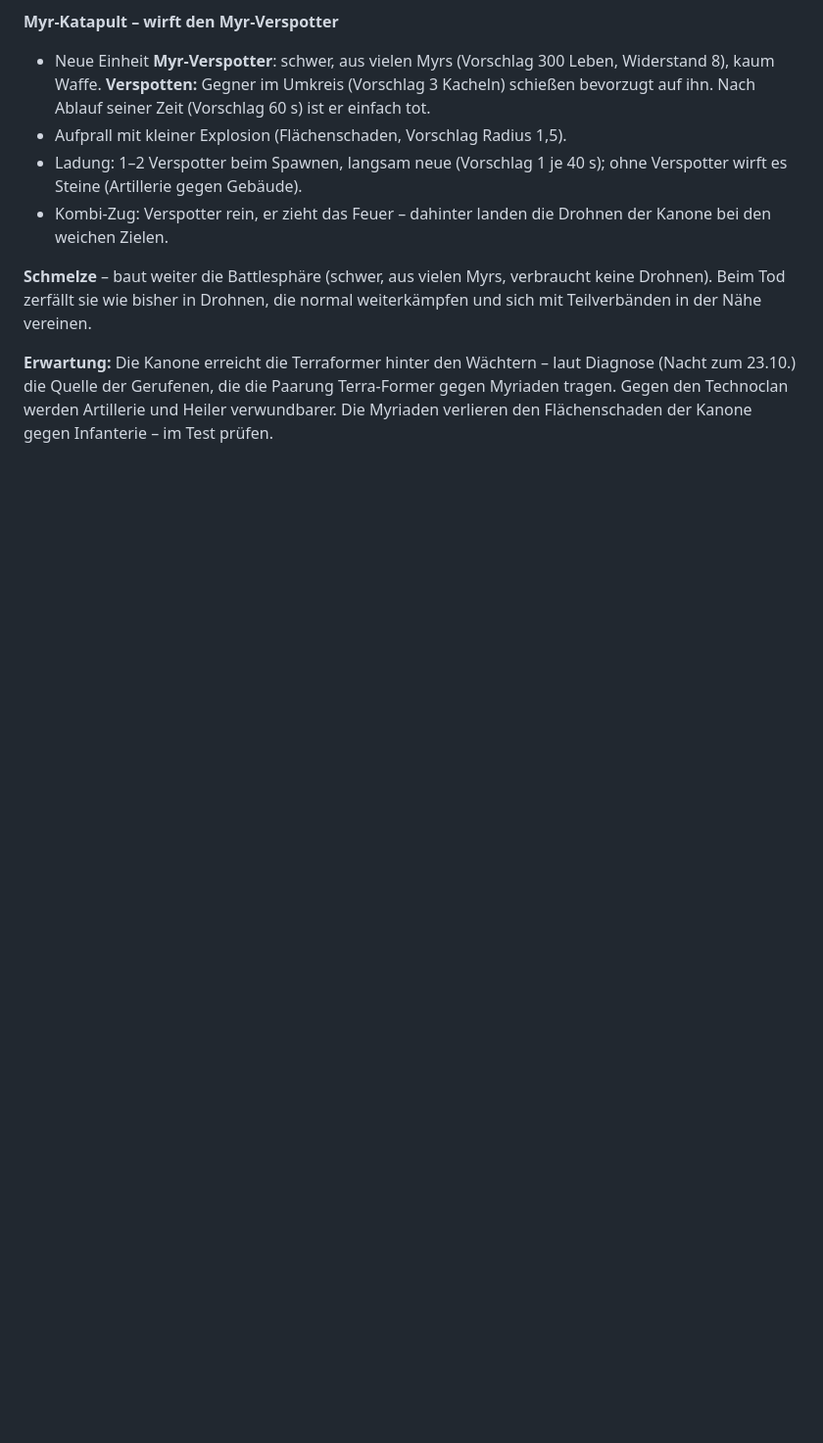
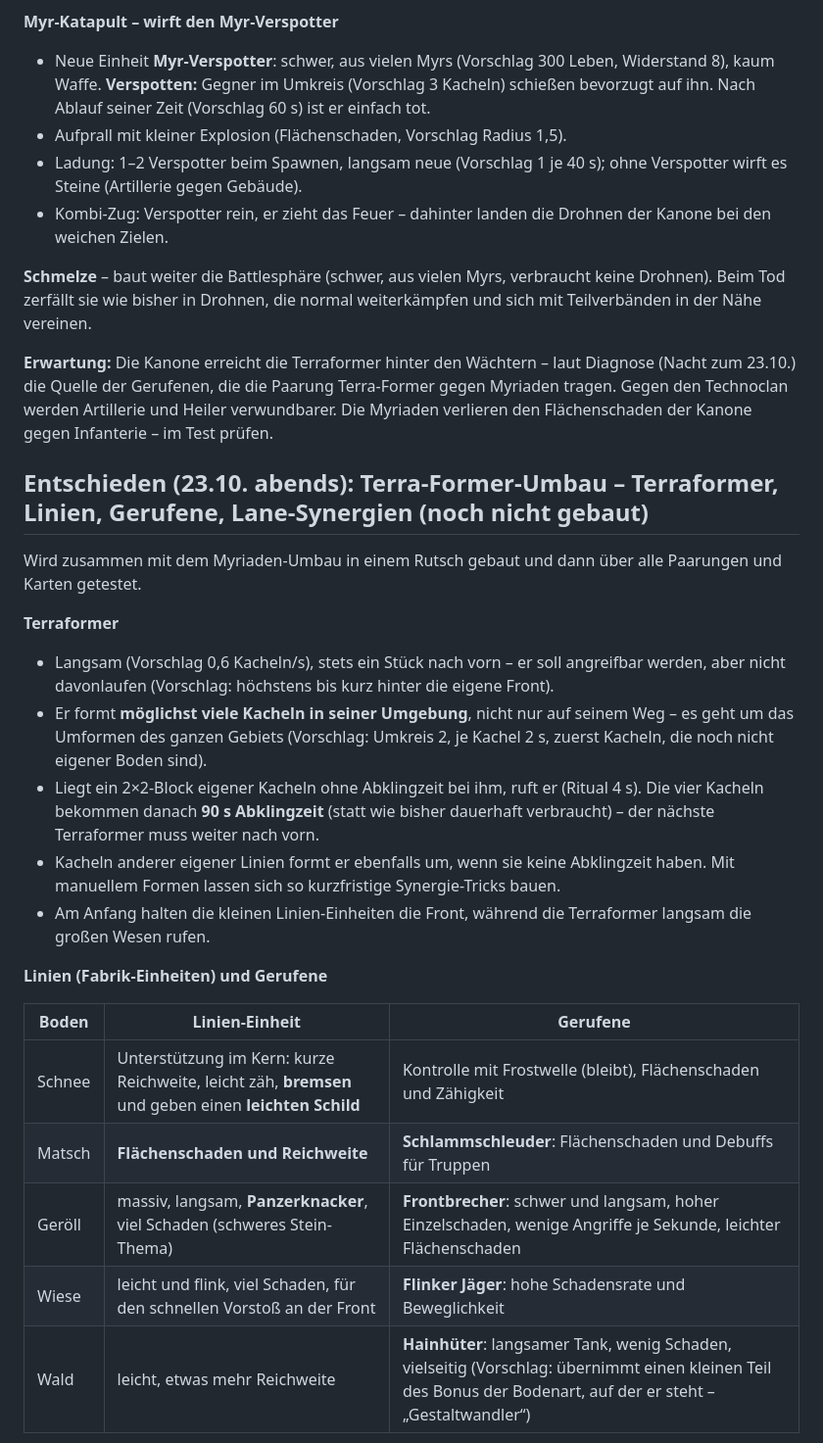
Before and after one commit to paulriegraf-dev/Terrain-Conquester, a Markdown page: DESIGN.md, the part around one of its changes. Shown at 98% size. Drawn GitHub-style; blank space fills up the shorter version.

Commit message:
Designdokument: Myriaden- und Terra-Former-Umbau festgehalten
Co-Authored-By: Claude Opus 5.5 <noreply@anthropic.com>
Claude-Session: https://claude.ai/code/session_01HCxDEB7cyoby6boDCjiq9Y

```diff
--- a/DESIGN.md
+++ b/DESIGN.md
@@ -1266,3 +1266,24 @@ Anlass (Nutzer): Im Aufbau fühlt es sich falsch an, Drohnen zu halten, sie dabe
 
 **Erwartung:** Die Kanone erreicht die Terraformer hinter den Wächtern – laut Diagnose (Nacht zum 23.10.) die Quelle der Gerufenen, die die Paarung Terra-Former gegen Myriaden tragen. Gegen den Technoclan werden Artillerie und Heiler verwundbarer. Die Myriaden verlieren den Flächenschaden der Kanone gegen Infanterie – im Test prüfen.
 
+## Entschieden (23.10. abends): Terra-Former-Umbau – Terraformer, Linien, Gerufene, Lane-Synergien (noch nicht gebaut)
+
+Wird zusammen mit dem Myriaden-Umbau in einem Rutsch gebaut und dann über alle Paarungen und Karten getestet.
+
+**Terraformer**
+- Langsam (Vorschlag 0,6 Kacheln/s), stets ein Stück nach vorn – er soll angreifbar werden, aber nicht davonlaufen (Vorschlag: höchstens bis kurz hinter die eigene Front).
+- Er formt **möglichst viele Kacheln in seiner Umgebung**, nicht nur auf seinem Weg – es geht um das Umformen des ganzen Gebiets (Vorschlag: Umkreis 2, je Kachel 2 s, zuerst Kacheln, die noch nicht eigener Boden sind).
+- Liegt ein 2×2-Block eigener Kacheln ohne Abklingzeit bei ihm, ruft er (Ritual 4 s). Die vier Kacheln bekommen danach **90 s Abklingzeit** (statt wie bisher dauerhaft verbraucht) – der nächste Terraformer muss weiter nach vorn.
+- Kacheln anderer eigener Linien formt er ebenfalls um, wenn sie keine Abklingzeit haben. Mit manuellem Formen lassen sich so kurzfristige Synergie-Tricks bauen.
+- Am Anfang halten die kleinen Linien-Einheiten die Front, während die Terraformer langsam die großen Wesen rufen.
+
+**Linien (Fabrik-Einheiten) und Gerufene**
+
+| Boden | Linien-Einheit | Gerufene |
+|---|---|---|
+| Schnee | Unterstützung im Kern: kurze Reichweite, leicht zäh, **bremsen** und geben einen **leichten Schild** | Kontrolle mit Frostwelle (bleibt), Flächenschaden und Zähigkeit |
+| Matsch | **Flächenschaden und Reichweite** | **Schlammschleuder**: Flächenschaden und Debuffs für Truppen |
+| Geröll | massiv, langsam, **Panzerknacker**, viel Schaden (schweres Stein-Thema) | **Frontbrecher**: schwer und langsam, hoher Einzelschaden, wenige Angriffe je Sekunde, leichter Flächenschaden |
+| Wiese | leicht und flink, viel Schaden, für den schnellen Vorstoß an der Front | **Flinker Jäger**: hohe Schadensrate und Beweglichkeit |
+| Wald | leicht, etwas mehr Reichweite | **Hainhüter**: langsamer Tank, wenig Schaden, vielseitig (Vorschlag: übernimmt einen kleinen Teil des Bonus der Bodenart, auf der er steht – „Gestaltwandler“) |
+
```
Also changed, not shown: other parts of DESIGN.md (+16 -0 lines).
